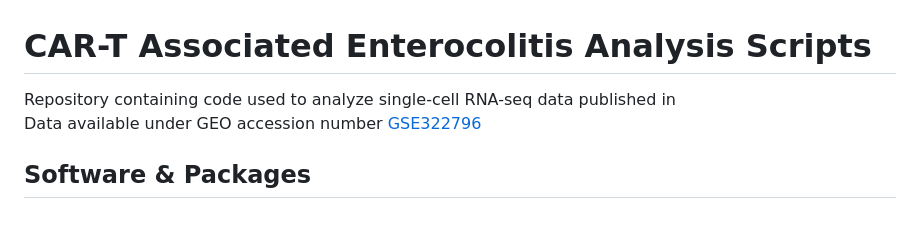
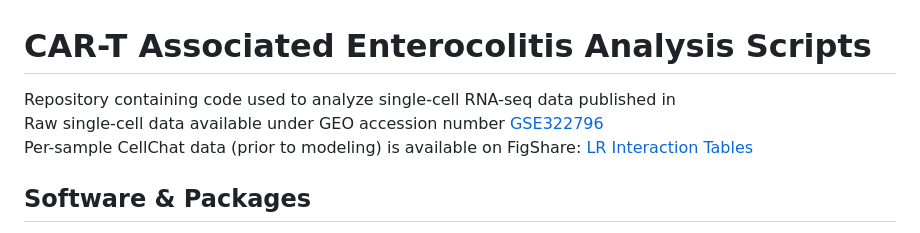
Before and after one commit to saumyapo/CART-Enterocolitis-Analysis-Scripts, a Markdown page: README.md, the part around the change. Drawn GitHub-style.

```diff
--- a/README.md
+++ b/README.md
@@ -1,6 +1,7 @@
 # CAR-T Associated Enterocolitis Analysis Scripts
-Repository containing code used to analyze single-cell RNA-seq data published in
-<br>Data available under GEO accession number [GSE322796](https://www.ncbi.nlm.nih.gov/geo/query/acc.cgi?acc=GSE322796)</br>
+Repository containing code used to analyze single-cell RNA-seq data published in<br>
+Raw single-cell data available under GEO accession number [GSE322796](https://www.ncbi.nlm.nih.gov/geo/query/acc.cgi?acc=GSE322796)<br>
+Per-sample CellChat data (prior to modeling) is available on FigShare: [LR Interaction Tables](https://doi.org/10.6084/m9.figshare.32600346)
 
 ## Software & Packages
 - R was used for the core single-cell workflow (QC through CAR+ mapping and CellChat).
```
